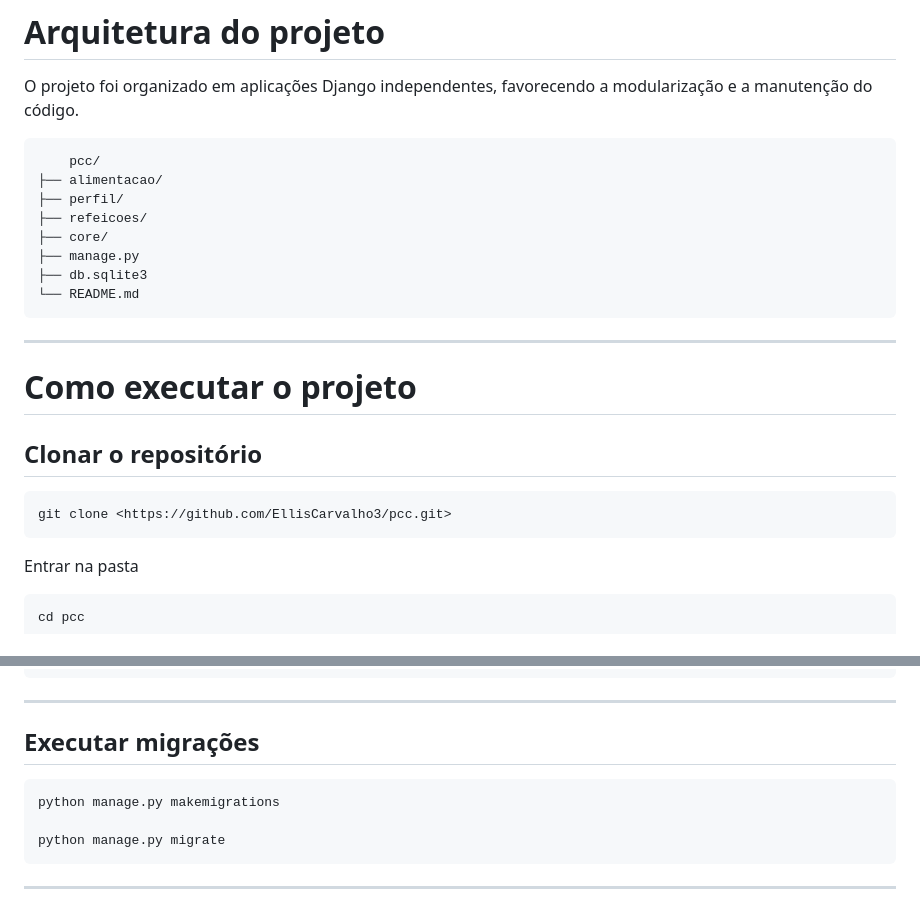
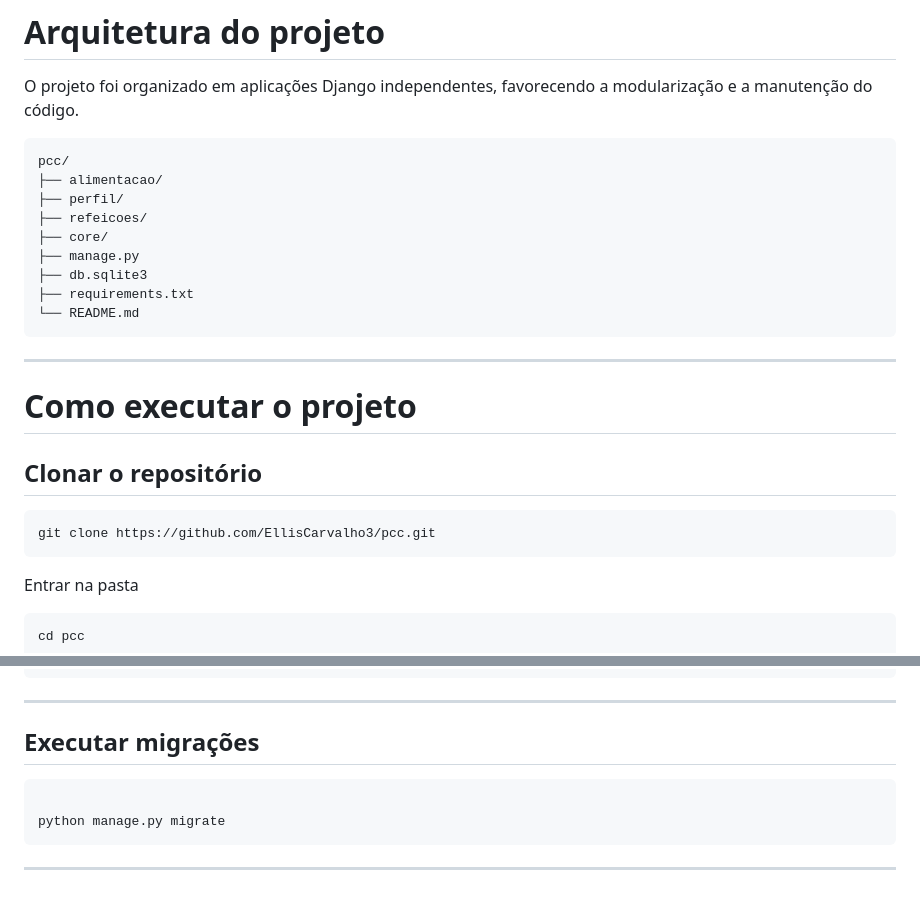
Before and after one commit to EllisCarvalho3/pcc, a Markdown page: README.md, 2 parts joined by grey strips. Rendered like a GitHub page.

````diff
--- a/README.md
+++ b/README.md
@@ -86,13 +86,14 @@ https://docs.djangoproject.com/en/6.0/
 O projeto foi organizado em aplicações Django independentes, favorecendo a modularização e a manutenção do código.
 
 ```text
-    pcc/
+pcc/
 ├── alimentacao/
 ├── perfil/
 ├── refeicoes/
 ├── core/
 ├── manage.py
 ├── db.sqlite3
+├── requirements.txt
 └── README.md
 ```
 
@@ -103,7 +104,7 @@ O projeto foi organizado em aplicações Django independentes, favorecendo a mod
 ## Clonar o repositório
 
 ```bash
-git clone <https://github.com/EllisCarvalho3/pcc.git>
+git clone https://github.com/EllisCarvalho3/pcc.git
 ```
 
 Entrar na pasta
@@ -145,7 +146,6 @@ pip install -r requirements.txt
 ## Executar migrações
 
 ```bash
-python manage.py makemigrations
 
 python manage.py migrate
 ```
````
